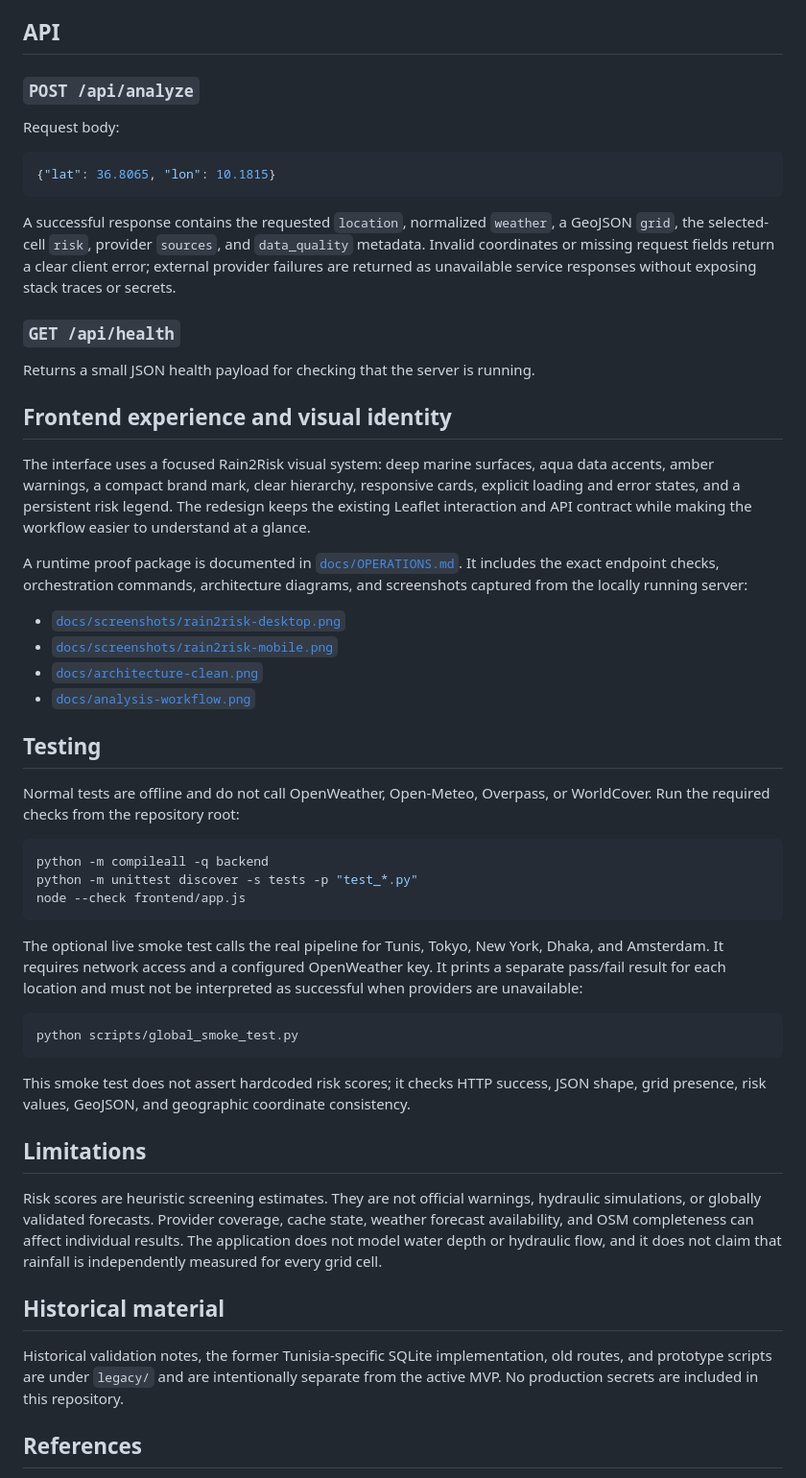
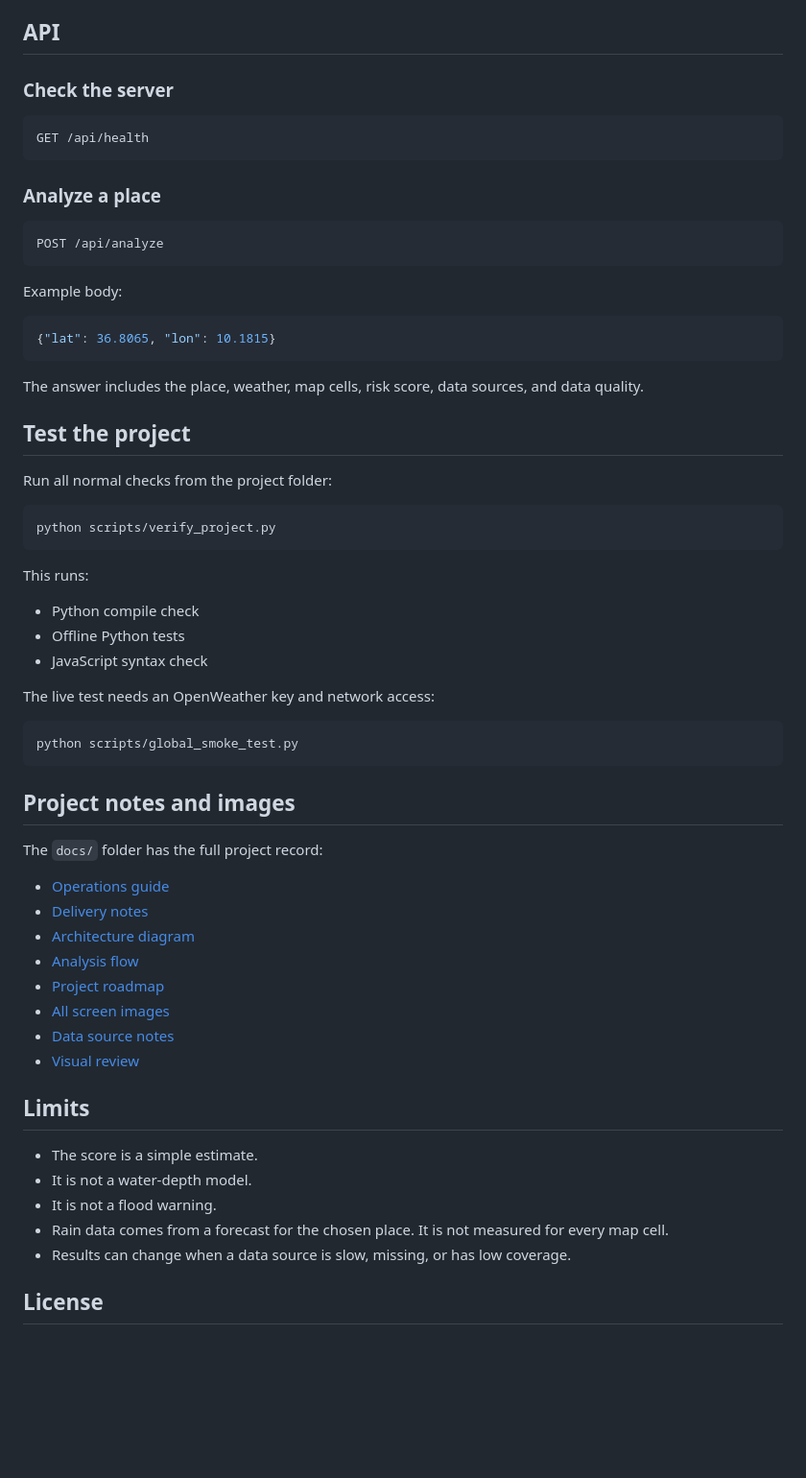
Before and after one commit to amkkoussay/rain2risk, a Markdown page: README.md, the part around one of its changes. Shown at 96% size. Drawn GitHub-style; blank space fills up the shorter version.

````diff
--- a/README.md
+++ b/README.md
@@ -87,56 +110,66 @@ Then open `http://127.0.0.1:8000/` in a browser.
 
 ## API
 
-### `POST /api/analyze`
+### Check the server
 
-Request body:
+```text
+GET /api/health
+```
+
+### Analyze a place
+
+```text
+POST /api/analyze
+```
+
+Example body:
 
 ```json
 {"lat": 36.8065, "lon": 10.1815}
 ```
 
-A successful response contains the requested `location`, normalized `weather`, a GeoJSON `grid`, the selected-cell `risk`, provider `sources`, and `data_quality` metadata. Invalid coordinates or missing request fields return a clear client error; external provider failures are returned as unavailable service responses without exposing stack traces or secrets.
+The answer includes the place, weather, map cells, risk score, data sources, and data quality.
 
-### `GET /api/health`
+## Test the project
 
-Returns a small JSON health payload for checking that the server is running.
-
-## Frontend experience and visual identity
-
-The interface uses a focused Rain2Risk visual system: deep marine surfaces, aqua data accents, amber warnings, a compact brand mark, clear hierarchy, responsive cards, explicit loading and error states, and a persistent risk legend. The redesign keeps the existing Leaflet interaction and API contract while making the workflow easier to understand at a glance.
-
-A runtime proof package is documented in [`docs/OPERATIONS.md`](docs/OPERATIONS.md). It includes the exact endpoint checks, orchestration commands, architecture diagrams, and screenshots captured from the locally running server:
-
-- [`docs/screenshots/rain2risk-desktop.png`](docs/screenshots/rain2risk-desktop.png)
-- [`docs/screenshots/rain2risk-mobile.png`](docs/screenshots/rain2risk-mobile.png)
-- [`docs/architecture-clean.png`](docs/architecture-clean.png)
-- [`docs/analysis-workflow.png`](docs/analysis-workflow.png)
-
-## Testing
-
-Normal tests are offline and do not call OpenWeather, Open-Meteo, Overpass, or WorldCover. Run the required checks from the repository root:
+Run all normal checks from the project folder:
 
 ```bash
-python -m compileall -q backend
-python -m unittest discover -s tests -p "test_*.py"
-node --check frontend/app.js
+python scripts/verify_project.py
 ```
 
-The optional live smoke test calls the real pipeline for Tunis, Tokyo, New York, Dhaka, and Amsterdam. It requires network access and a configured OpenWeather key. It prints a separate pass/fail result for each location and must not be interpreted as successful when providers are unavailable:
+This runs:
+
+- Python compile check
+- Offline Python tests
+- JavaScript syntax check
+
+The live test needs an OpenWeather key and network access:
 
 ```bash
 python scripts/global_smoke_test.py
 ```
 
-This smoke test does not assert hardcoded risk scores; it checks HTTP success, JSON shape, grid presence, risk values, GeoJSON, and geographic coordinate consistency.
+## Project notes and images
 
-## Limitations
+The `docs/` folder has the full project record:
 
-Risk scores are heuristic screening estimates. They are not official warnings, hydraulic simulations, or globally validated forecasts. Provider coverage, cache state, weather forecast availability, and OSM completeness can affect individual results. The application does not model water depth or hydraulic flow, and it does not claim that rainfall is independently measured for every grid cell.
+- [Operations guide](docs/OPERATIONS.md)
+- [Delivery notes](docs/DELIVERY.md)
+- [Architecture diagram](docs/architecture-clean.png)
+- [Analysis flow](docs/analysis-workflow.png)
+- [Project roadmap](docs/project-roadmap.png)
+- [All screen images](docs/screenshots/)
+- [Data source notes](docs/global-data-sources.md)
+- [Visual review](docs/visual-review.md)
 
-## Historical material
+## Limits
 
-Historical validation notes, the former Tunisia-specific SQLite implementation, old routes, and prototype scripts are under `legacy/` and are intentionally separate from the active MVP. No production secrets are included in this repository.
+- The score is a simple estimate.
+- It is not a water-depth model.
+- It is not a flood warning.
+- Rain data comes from a forecast for the chosen place. It is not measured for every map cell.
+- Results can change when a data source is slow, missing, or has low coverage.
 
-## References
+## License
 
````
Also changed, not shown: other parts of README.md (+71 -51 lines).
